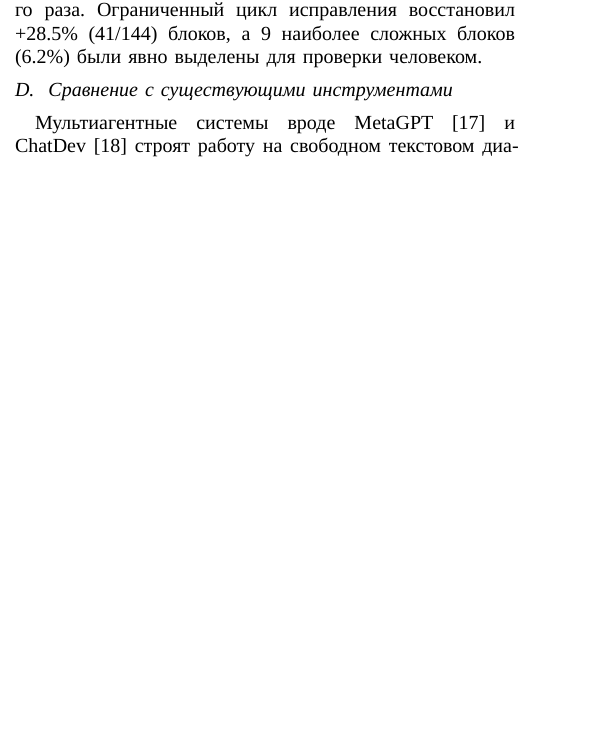
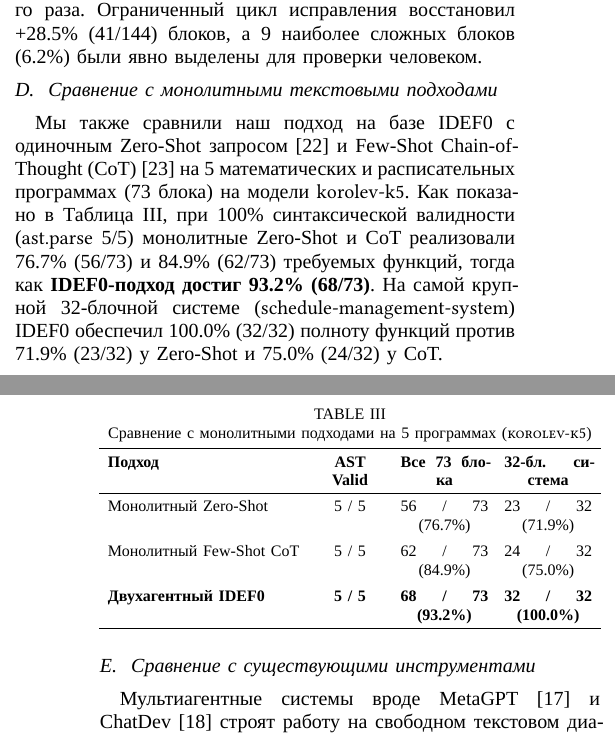
Before and after one commit to GYelejin/idef-studio, a Typst document (paper/paper_ru.typ, which reads paper/paper_en.typ): part of one column of page 4 of 5 before the commit and two parts of the columns of pages 4 and 5 of 6 after it, the two joined at a grey line, cut so that both start at the same text, the shorter picture padded with empty space. The pictures show the PDF file paper/paper_ru.pdf that the author committed with the source.

Commit message:
feat(benchmark): add real M-ZS vs M-CoT vs IDEF0 comparison results to paper

```diff
--- a/paper/paper_en.typ
+++ b/paper/paper_en.typ
@@ -255,0 +260 @@ The live results directly show the value of separating generation and checking:
+  table(
@@ -256,3 +266,10 @@ The live results directly show the value of separating generation and checking:
+    [Monolithic Zero-Shot], [5 / 5], [56 / 73 (76.7%)], [23 / 32 (71.9%)],
+    [Monolithic Few-Shot CoT], [5 / 5], [62 / 73 (84.9%)], [24 / 32 (75.0%)],
+    [*IDEF0-Guided Two-Agent*], [*5 / 5*], [*68 / 73 (93.2%)*], [*32 / 32 (100.0%)*],
+  ),
+  caption: [Comparison Against Monolithic Prompting Baselines on 5 Programs (`korolev-k5`)],
+) <tab:compare>
+
 == Comparison with Related Tools
 Multi-agent tools like MetaGPT @hong2024metagpt and ChatDev @qian2024chatdev rely on free-form chat between AI roles. In contrast, IDEF0 Studio binds every prompt to clear ICOM diagram interfaces, which prevents interface drift across deep trees. Also, unlike single-chat self-repair @olausson2024selfrepair @madaan2023selfrefine, an isolated verifier avoids blind spots and gives engineers clear diagnostic notes @vaithilingam2022expectation @barke2023grounded.
 
--- a/paper/paper_ru.typ
+++ b/paper/paper_ru.typ
@@ -253,3 +253,8 @@
 == Эффект независимой проверки и цикла исправления
 Полученные данные наглядно показывают вклад разделения генерации и проверки: без Агента-верификатора и цикла ремонта только 65.3% (94/144) функций соответствовали всем требованиям ICOM и структуры с первого раза. Ограниченный цикл исправления восстановил +28.5% (41/144) блоков, а 9 наиболее сложных блоков (6.2%) были явно выделены для проверки человеком.
 
+== Сравнение с монолитными текстовыми подходами
+Мы также сравнили наш подход на базе IDEF0 с одиночным Zero-Shot запросом @brown2020language и Few-Shot Chain-of-Thought (CoT) @wei2022chain на 5 математических и расписательных программах (73 блока) на модели `korolev-k5`. Как показано в @tab:compare_ru, при 100% синтаксической валидности (`ast.parse` 5/5) монолитные Zero-Shot и CoT реализовали 76.7% (56/73) и 84.9% (62/73) требуемых функций, тогда как *IDEF0-подход достиг 93.2% (68/73)*. На самой крупной 32-блочной системе (`schedule-management-system`) IDEF0 обеспечил 100.0% (32/32) полноту функций против 71.9% (23/32) у Zero-Shot и 75.0% (24/32) у CoT.
+
+#figure(
+  table(
@@ -256,3 +265,11 @@
+    [*Подход*], [*AST Valid*], [*Все 73 блока*], [*32-бл. система*],
+    [Монолитный Zero-Shot], [5 / 5], [56 / 73 (76.7%)], [23 / 32 (71.9%)],
+    [Монолитный Few-Shot CoT], [5 / 5], [62 / 73 (84.9%)], [24 / 32 (75.0%)],
+    [*Двухагентный IDEF0*], [*5 / 5*], [*68 / 73 (93.2%)*], [*32 / 32 (100.0%)*],
+  ),
+  caption: [Сравнение с монолитными подходами на 5 программах (`korolev-k5`)],
+) <tab:compare_ru>
+
 == Сравнение с существующими инструментами
 Мультиагентные системы вроде MetaGPT @hong2024metagpt и ChatDev @qian2024chatdev строят работу на свободном текстовом диалоге между агентами. В отличие от них, IDEF0 Studio привязывает каждый запрос к строгим интерфейсам диаграммы ICOM, что не даёт границам модулей расплываться. Кроме того, вынесение верификатора из диалога генератора снижает число пропущенных ошибок по сравнению с самопроверкой в одном чате @olausson2024selfrepair @madaan2023selfrefine и упрощает контроль кода для инженера @vaithilingam2022expectation @barke2023grounded.
 
```
Also changed, not shown: paper/paper_en.pdf, paper/paper_ru.pdf, paper/paper_en.typ (13 more changed lines), paper/paper_ru.typ (8 more changed lines), 2 other files.
